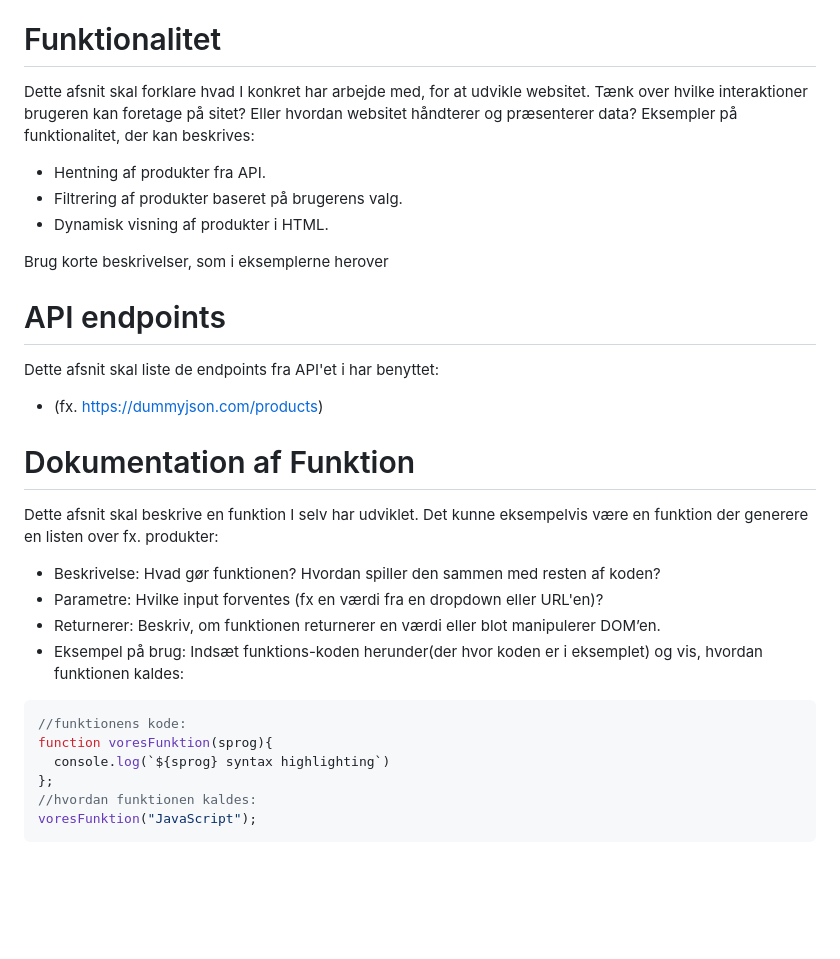
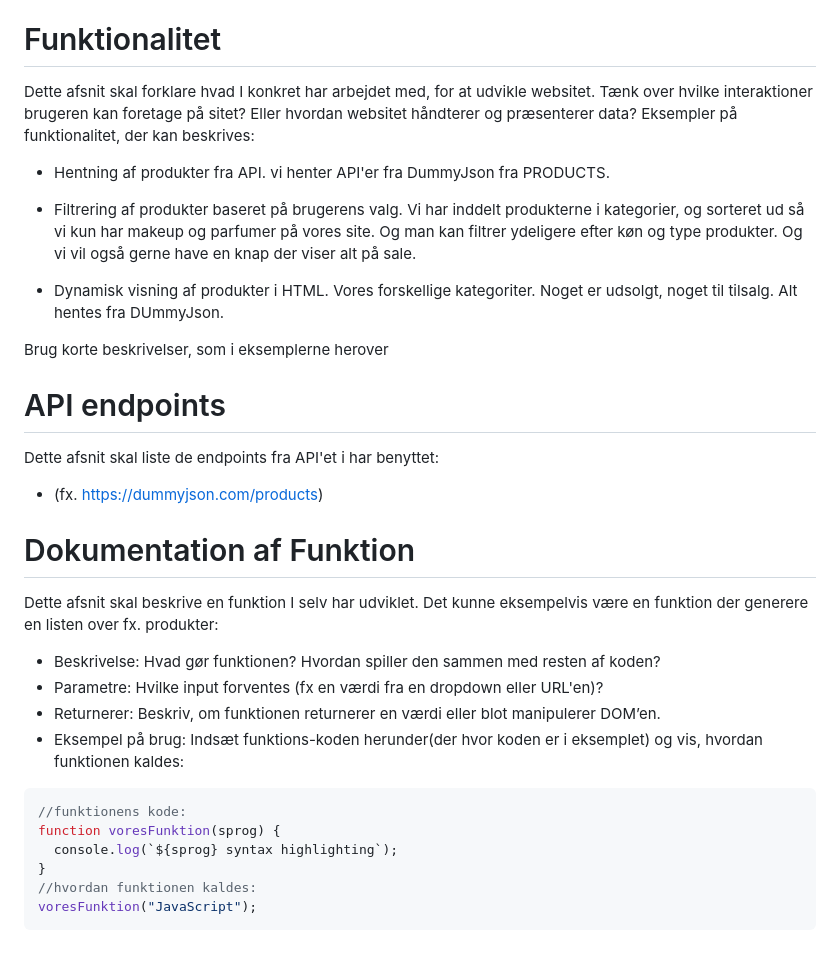
Before and after one commit to Tema7Gruppe8/no8, a Markdown page: README.md, the part around one of its changes. Rendered like a GitHub page; blank space fills up the shorter version.

````diff
--- a/README.md
+++ b/README.md
@@ -32,29 +61,39 @@ Beslutte hvordan i vil navngive filer og mapper for at sikre en ensartet struktu
 
 # Funktionalitet
-Dette afsnit skal forklare hvad I konkret har arbejde med, for at udvikle websitet. Tænk over hvilke interaktioner brugeren kan foretage på sitet? Eller hvordan websitet håndterer og præsenterer data? Eksempler på funktionalitet, der kan beskrives:
+
+Dette afsnit skal forklare hvad I konkret har arbejdet med, for at udvikle websitet. Tænk over hvilke interaktioner brugeren kan foretage på sitet? Eller hvordan websitet håndterer og præsenterer data? Eksempler på funktionalitet, der kan beskrives:
 
 - Hentning af produkter fra API.
+  vi henter API'er fra DummyJson fra PRODUCTS.
+
 - Filtrering af produkter baseret på brugerens valg.
+  Vi har inddelt produkterne i kategorier, og sorteret ud så vi kun har makeup og parfumer på vores site. Og man kan filtrer ydeligere efter køn og type produkter. Og vi vil også gerne have en knap der viser alt på sale.
+
 - Dynamisk visning af produkter i HTML.
+  Vores forskellige kategoriter. Noget er udsolgt, noget til tilsalg. Alt hentes fra DUmmyJson.
 
 Brug korte beskrivelser, som i eksemplerne herover
 
 # API endpoints
+
 Dette afsnit skal liste de endpoints fra API'et i har benyttet:
+
 - (fx. https://dummyjson.com/products)
 
 # Dokumentation af Funktion
+
 Dette afsnit skal beskrive en funktion I selv har udviklet. Det kunne eksempelvis være en funktion der generere en listen over fx. produkter:
 
 - Beskrivelse: Hvad gør funktionen? Hvordan spiller den sammen med resten af koden?
 - Parametre: Hvilke input forventes (fx en værdi fra en dropdown eller URL'en)?
 - Returnerer: Beskriv, om funktionen returnerer en værdi eller blot manipulerer DOM’en.
 - Eksempel på brug: Indsæt funktions-koden herunder(der hvor koden er i eksemplet) og vis, hvordan funktionen kaldes:
+
 ```javascript
 //funktionens kode:
-function voresFunktion(sprog){
-  console.log(`${sprog} syntax highlighting`)
-};
+function voresFunktion(sprog) {
+  console.log(`${sprog} syntax highlighting`);
+}
 //hvordan funktionen kaldes:
 voresFunktion("JavaScript");
 ```
````
Also changed, not shown: other parts of README.md (+29 -0 lines).
